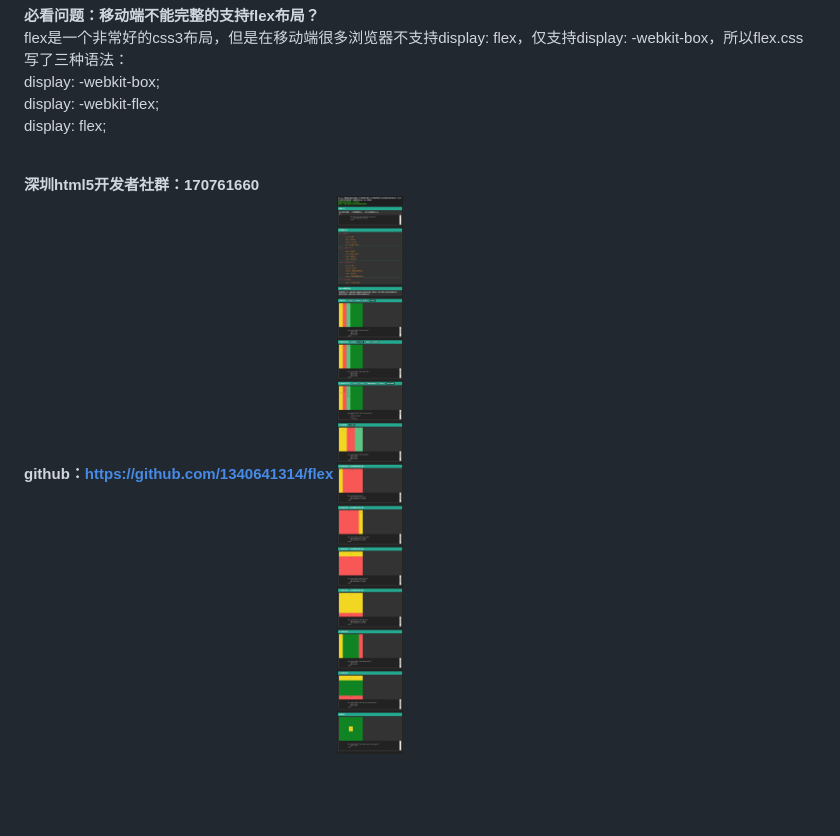
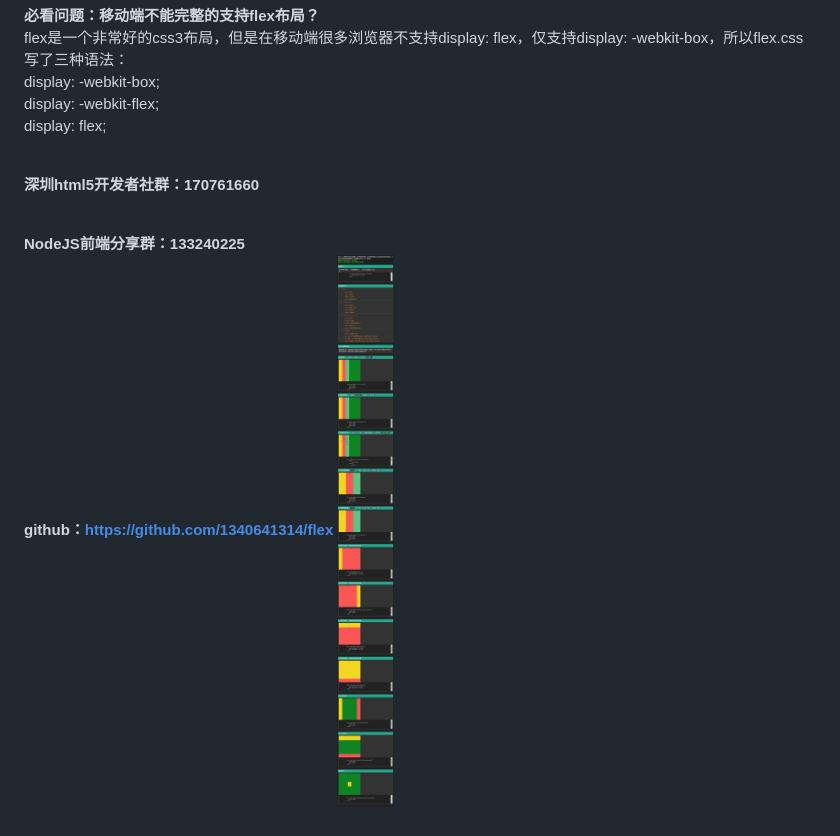
Before and after one commit to lzxb/flex.css, a Markdown page: README.md, the part around the change. Drawn GitHub-style; pictures changed too: shot/doc.png; blank space fills up the shorter version.

```diff
--- a/README.md
+++ b/README.md
@@ -7,5 +7,7 @@ flex.css，轻量级移动端布局神器，让你用最快的速度，并且用
 <br> display: flex;
 
 <br> <b style="color:#49ff00;">深圳html5开发者社群：170761660</b>
+
+<br> <b style="color:#49ff00;">NodeJS前端分享群：133240225</b>
 <br> <b style="color:#49ff00;">github：https://github.com/1340641314/flex</b>
 ![Alt text](shot/doc.png)
```
Also changed, not shown: 9 other files.
